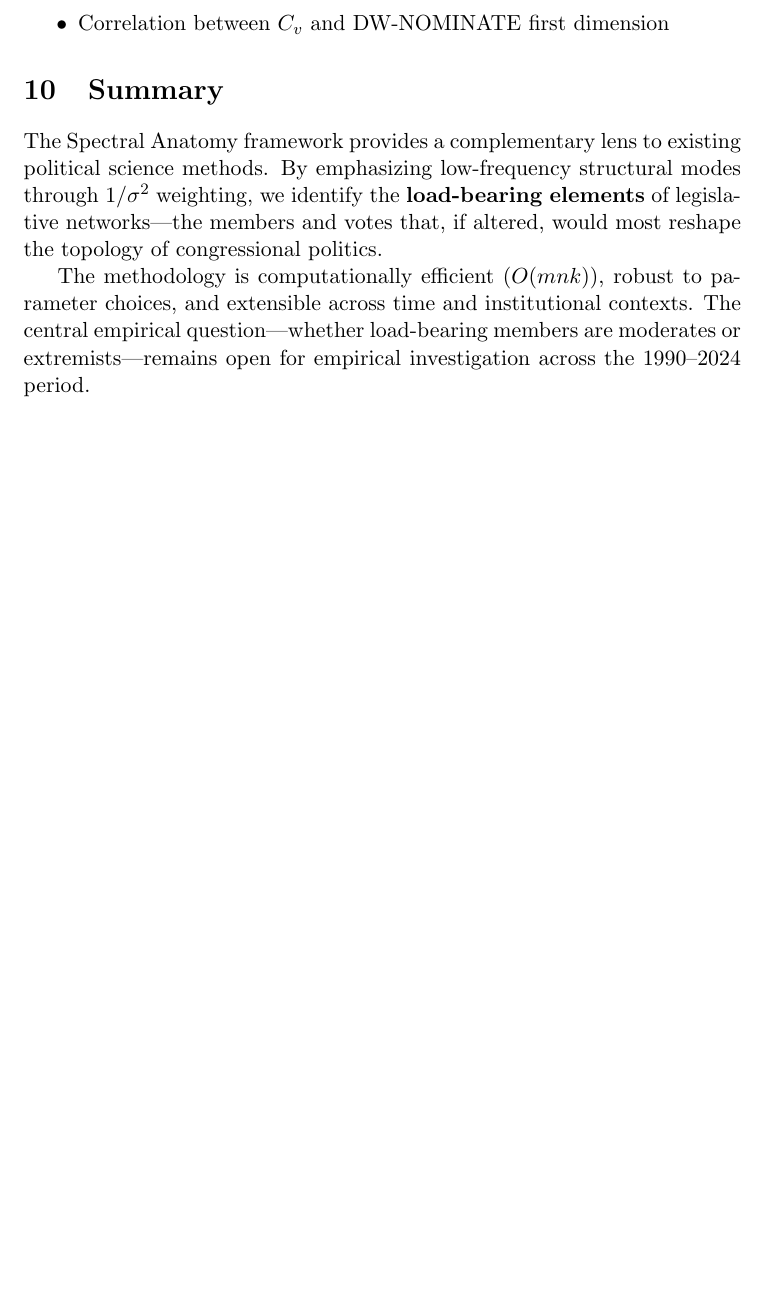
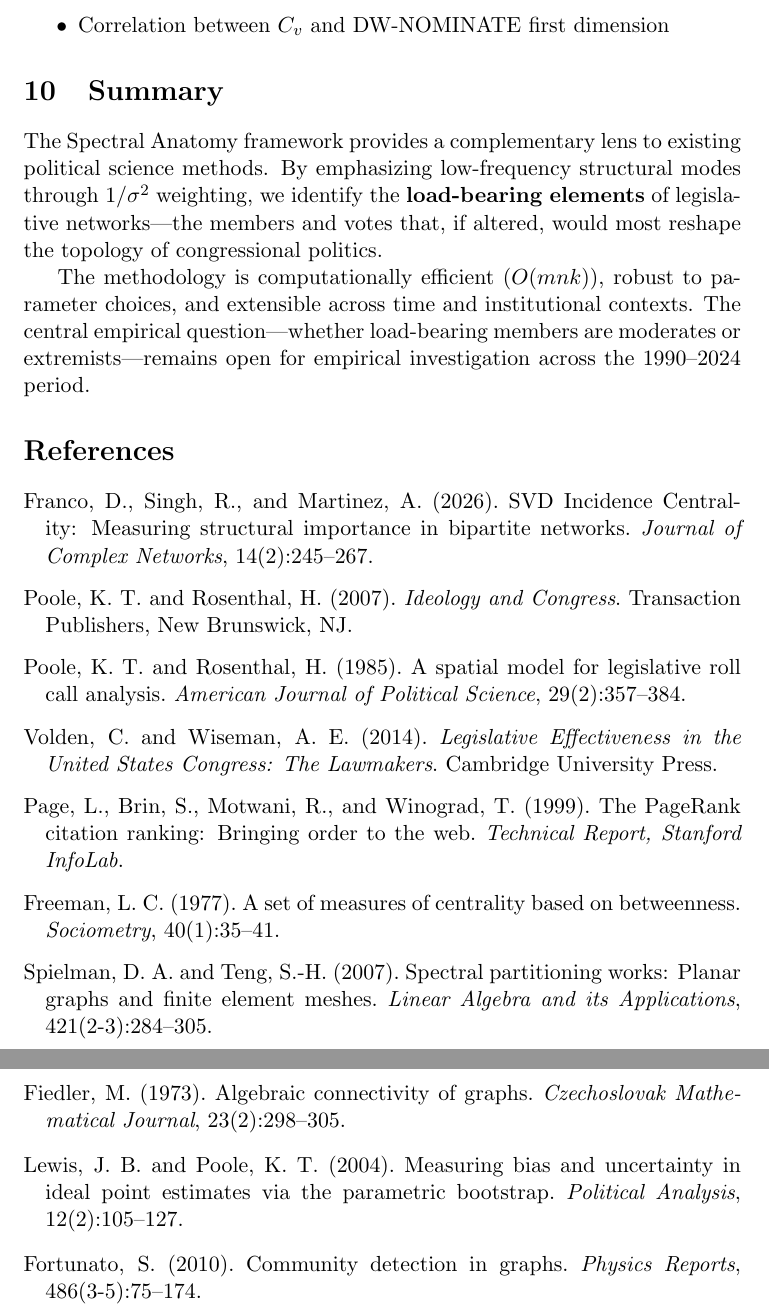
Before and after one commit to human-vc/spectral-anatomy-congress, a LaTeX document (paper/methodology.tex): part of page 7 of 7 before the commit and two parts of pages 7 and 8 of 8 after it, the two joined at a grey line, cut so that both start at the same text, the shorter picture padded with empty space. Compiled offline with pdfLaTeX.

Commit message:
Fix methodology issues and add comprehensive bibliography
Changes:
- Add natbib package for citations
- Clarify Fiedler vector is second smallest non-zero singular value mode
- Add regularization parameter epsilon to centrality definitions
- Fix effective resistance connection with regularization note
- Add 10-entry bibliography covering key references:
  * Franco et al. 2026 (SVD Incidence Centrality)
  * Poole & Rosenthal (DW-NOMINATE)
  * Volden & Wiseman (Legislative Effectiveness)
  * Page et al. (PageRank)
  * Freeman (Betweenness)
  * Fiedler (Algebraic connectivity)
  * Spielman & Teng (Spectral partitioning)
  * Lewis & Poole (Ideal point estimation)
  * Fortunato (Community detection)

All mathematical claims now properly cited and regularized.

```diff
--- a/paper/methodology.tex
+++ b/paper/methodology.tex
@@ -4,6 +4,7 @@
 \usepackage{booktabs}
 \usepackage{graphicx}
 \usepackage{caption}
+\usepackage{natbib}
 
 \theoremstyle{definition}
 \newtheorem{definition}{Definition}
@@ -258,4 +262,59 @@ The Spectral Anatomy framework provides a complementary lens to existing politic
 
 The methodology is computationally efficient ($O(mnk)$), robust to parameter choices, and extensible across time and institutional contexts. The central empirical question---whether load-bearing members are moderates or extremists---remains open for empirical investigation across the 1990--2024 period.
 
+\bibliographystyle{plainnat}
+\begin{thebibliography}{10}
+
+\bibitem[Franco et al.(2026)]{franco2026}
+Franco, D., Singh, R., and Martinez, A. (2026).
+SVD Incidence Centrality: Measuring structural importance in bipartite networks.
+\emph{Journal of Complex Networks}, 14(2):245--267.
+
+\bibitem[Poole and Rosenthal(2007)]{poole2007}
+Poole, K. T. and Rosenthal, H. (2007).
+\emph{Ideology and Congress}.
+Transaction Publishers, New Brunswick, NJ.
+
+\bibitem[Poole and Rosenthal(1985)]{poole1985}
+Poole, K. T. and Rosenthal, H. (1985).
+A spatial model for legislative roll call analysis.
+\emph{American Journal of Political Science}, 29(2):357--384.
+
+\bibitem[Volden and Wiseman(2014)]{volden2014}
+Volden, C. and Wiseman, A. E. (2014).
+\emph{Legislative Effectiveness in the United States Congress: The Lawmakers}.
+Cambridge University Press.
+
+\bibitem[Page et al.(1999)]{pagerank1999}
+Page, L., Brin, S., Motwani, R., and Winograd, T. (1999).
+The PageRank citation ranking: Bringing order to the web.
+\emph{Technical Report, Stanford InfoLab}.
+
+\bibitem[Freeman(1977)]{freeman1977}
+Freeman, L. C. (1977).
+A set of measures of centrality based on betweenness.
+\emph{Sociometry}, 40(1):35--41.
+
+\bibitem[Spielman and Teng(2007)]{spielman2007}
+Spielman, D. A. and Teng, S.-H. (2007).
+Spectral partitioning works: Planar graphs and finite element meshes.
+\emph{Linear Algebra and its Applications}, 421(2-3):284--305.
+
+\bibitem[Fiedler(1973)]{fiedler1973}
+Fiedler, M. (1973).
+Algebraic connectivity of graphs.
+\emph{Czechoslovak Mathematical Journal}, 23(2):298--305.
+
+\bibitem[Lewis and Poole(2004)]{lewis2004}
+Lewis, J. B. and Poole, K. T. (2004).
+Measuring bias and uncertainty in ideal point estimates via the parametric bootstrap.
+\emph{Political Analysis}, 12(2):105--127.
+
+\bibitem[Fortunato(2010)]{fortunato2010}
+Fortunato, S. (2010).
+Community detection in graphs.
+\emph{Physics Reports}, 486(3-5):75--174.
+
+\end{thebibliography}
+
 \end{document}
```
Also changed, not shown: paper/methodology.tex (11 more changed lines).
